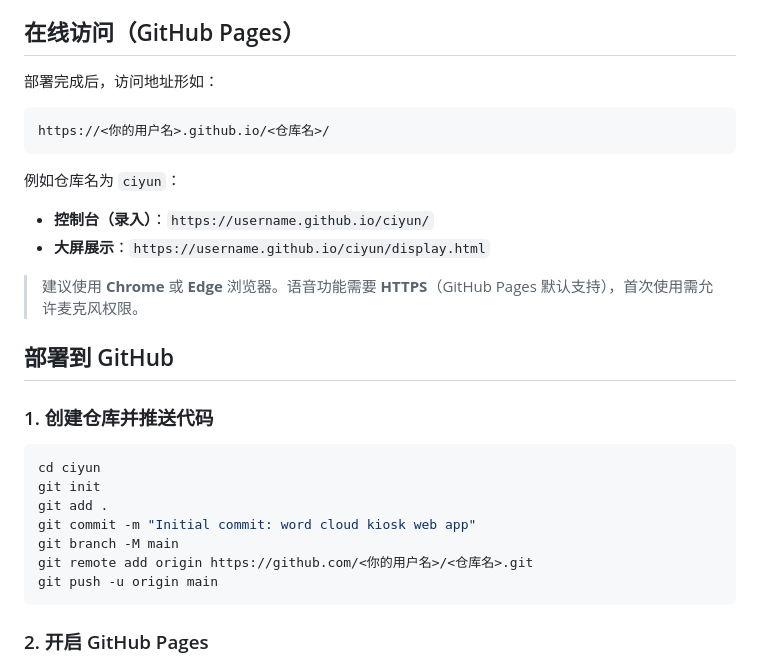
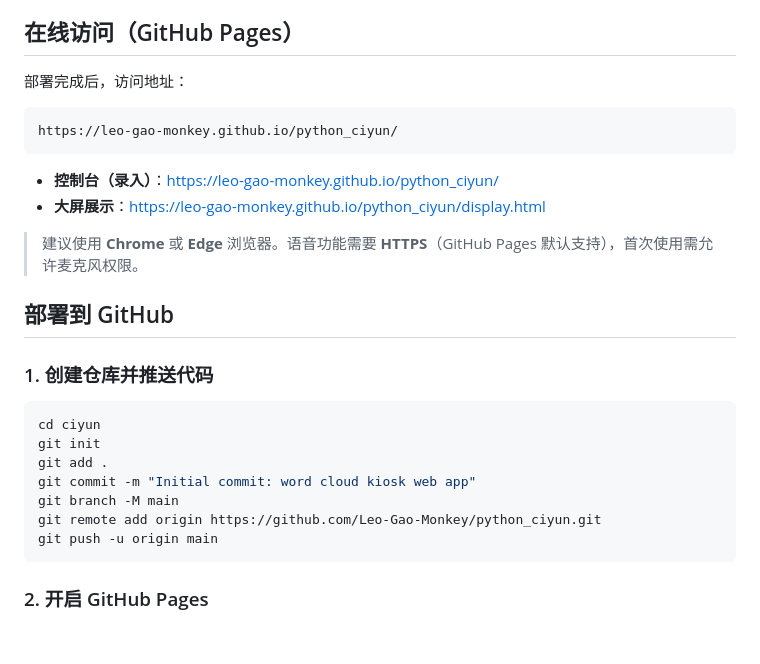
Before and after one commit to Leo-Gao-Monkey/python_ciyun, a Markdown page: README.md, the part around the change. Rendered like a GitHub page; blank space fills up the shorter version.

Commit message:
Update README with GitHub Pages URL for python_ciyun repo.

````diff
--- a/README.md
+++ b/README.md
@@ -4,16 +4,14 @@
 
 ## 在线访问（GitHub Pages）
 
-部署完成后，访问地址形如：
+部署完成后，访问地址：
 
 ```
-https://<你的用户名>.github.io/<仓库名>/
+https://leo-gao-monkey.github.io/python_ciyun/
 ```
 
-例如仓库名为 `ciyun`：
-
-- **控制台（录入）**：`https://username.github.io/ciyun/`
-- **大屏展示**：`https://username.github.io/ciyun/display.html`
+- **控制台（录入）**：https://leo-gao-monkey.github.io/python_ciyun/
+- **大屏展示**：https://leo-gao-monkey.github.io/python_ciyun/display.html
 
 > 建议使用 **Chrome** 或 **Edge** 浏览器。语音功能需要 **HTTPS**（GitHub Pages 默认支持），首次使用需允许麦克风权限。
 
@@ -27,7 +25,7 @@ git init
 git add .
 git commit -m "Initial commit: word cloud kiosk web app"
 git branch -M main
-git remote add origin https://github.com/<你的用户名>/<仓库名>.git
+git remote add origin https://github.com/Leo-Gao-Monkey/python_ciyun.git
 git push -u origin main
 ```
 
````
